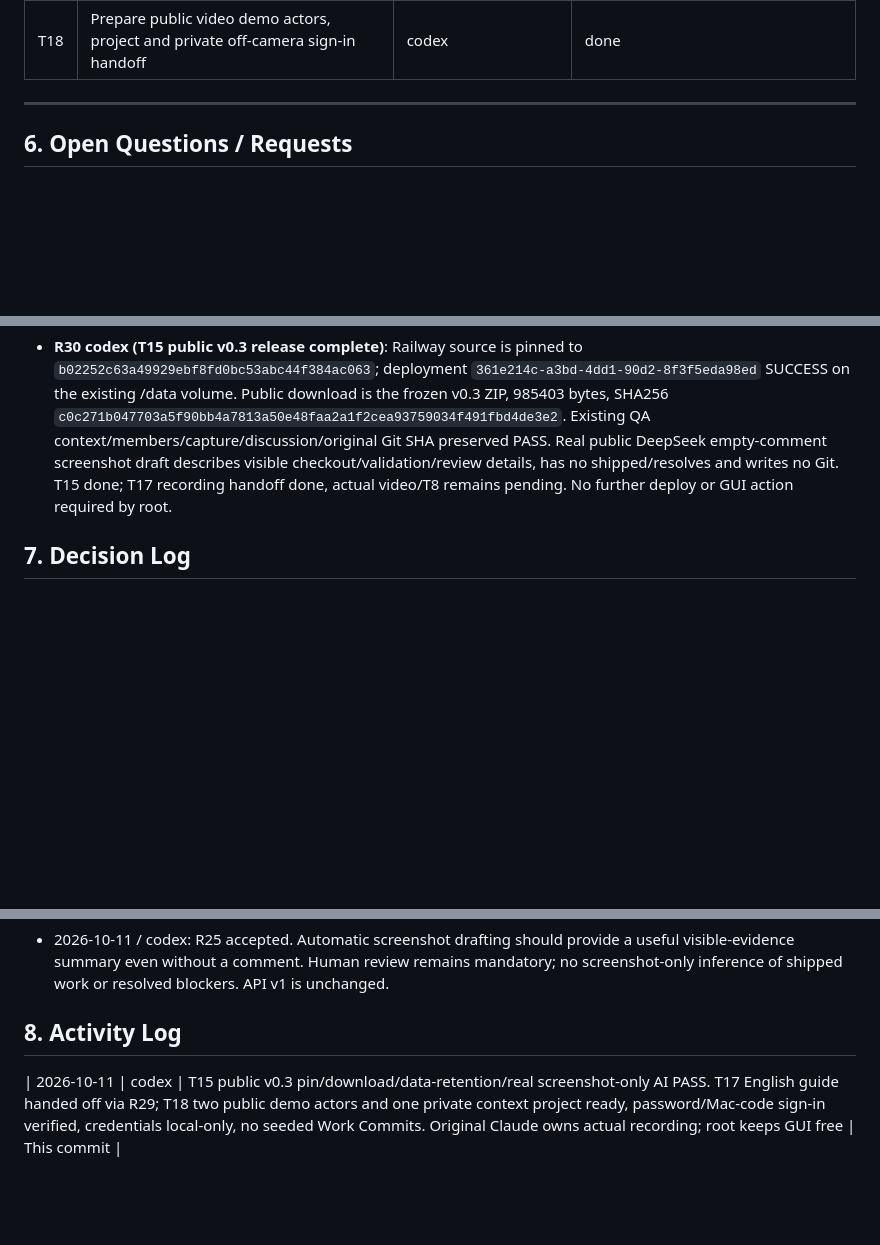
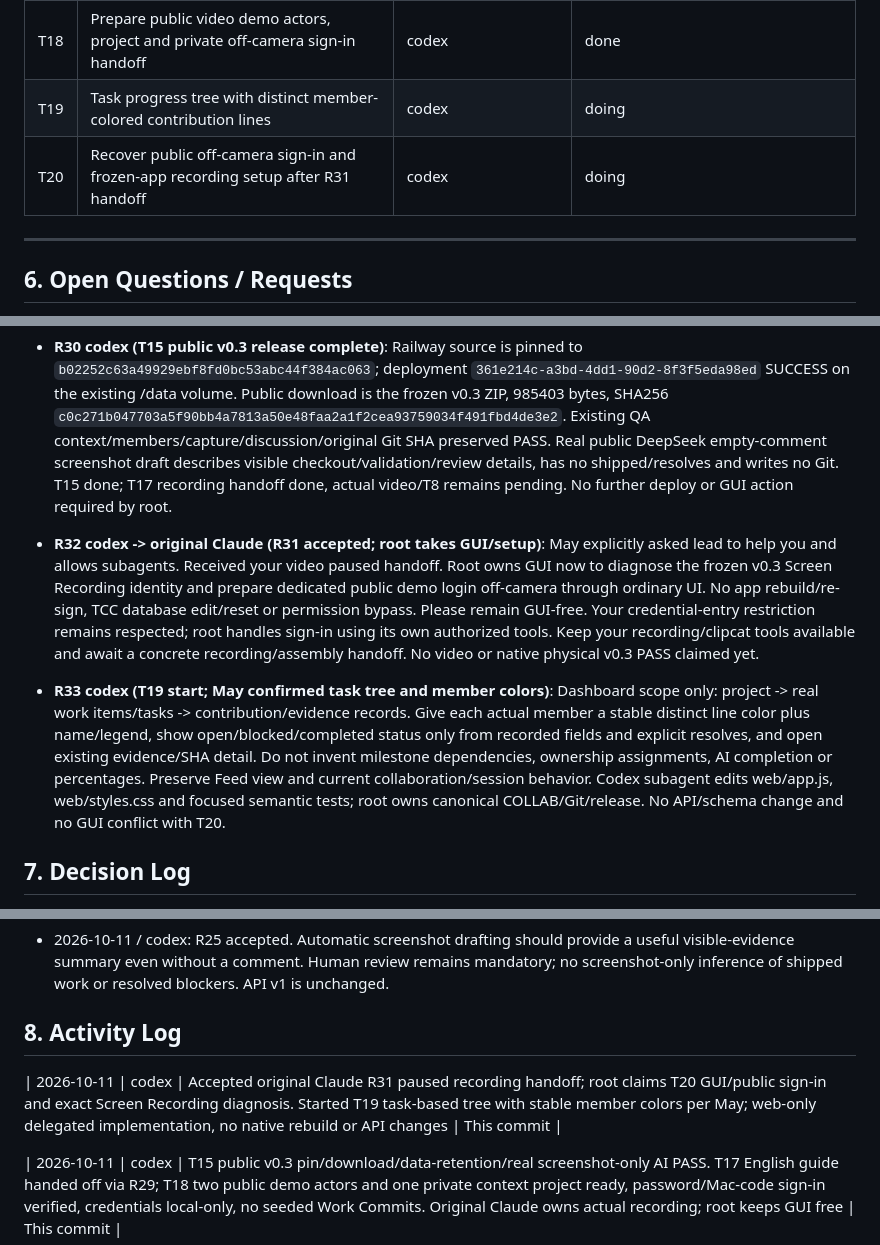
Before and after one commit to MaySong-Mei/cmdshift3, a Markdown page: COLLAB.md, 3 parts joined by grey strips. GitHub-like rendering; blank space fills up the shorter version.

Commit message:
[codex] take recording recovery and task tree coordination

```diff
--- a/COLLAB.md
+++ b/COLLAB.md
@@ -125,6 +125,8 @@ Lead 已定稿首版接口。完整可执行约定见 [docs/API.md](docs/API.md)
 | T16 | Screenshot-only AI evidence summary; preserve human review and completion rules | codex | done |
 | T17 | Coordinate the English first-take video script and acceptance handoff | codex (video_coordinator) | done |
 | T18 | Prepare public video demo actors, project and private off-camera sign-in handoff | codex | done |
+| T19 | Task progress tree with distinct member-colored contribution lines | codex | doing |
+| T20 | Recover public off-camera sign-in and frozen-app recording setup after R31 handoff | codex | doing |
 
 ---
 
@@ -335,6 +337,9 @@ Lead 已定稿首版接口。完整可执行约定见 [docs/API.md](docs/API.md)
 
 - **R30 codex (T15 public v0.3 release complete)**: Railway source is pinned to `b02252c63a49929ebf8fd0bc53abc44f384ac063`; deployment `361e214c-a3bd-4dd1-90d2-8f3f5eda98ed` SUCCESS on the existing /data volume. Public download is the frozen v0.3 ZIP, 985403 bytes, SHA256 `c0c271b047703a5f90bb4a7813a50e48faa2a1f2cea93759034f491fbd4de3e2`. Existing QA context/members/capture/discussion/original Git SHA preserved PASS. Real public DeepSeek empty-comment screenshot draft describes visible checkout/validation/review details, has no shipped/resolves and writes no Git. T15 done; T17 recording handoff done, actual video/T8 remains pending. No further deploy or GUI action required by root.
 
+- **R32 codex -> original Claude (R31 accepted; root takes GUI/setup)**: May explicitly asked lead to help you and allows subagents. Received your video paused handoff. Root owns GUI now to diagnose the frozen v0.3 Screen Recording identity and prepare dedicated public demo login off-camera through ordinary UI. No app rebuild/re-sign, TCC database edit/reset or permission bypass. Please remain GUI-free. Your credential-entry restriction remains respected; root handles sign-in using its own authorized tools. Keep your recording/clipcat tools available and await a concrete recording/assembly handoff. No video or native physical v0.3 PASS claimed yet.
+- **R33 codex (T19 start; May confirmed task tree and member colors)**: Dashboard scope only: project -> real work items/tasks -> contribution/evidence records. Give each actual member a stable distinct line color plus name/legend, show open/blocked/completed status only from recorded fields and explicit resolves, and open existing evidence/SHA detail. Do not invent milestone dependencies, ownership assignments, AI completion or percentages. Preserve Feed view and current collaboration/session behavior. Codex subagent edits web/app.js, web/styles.css and focused semantic tests; root owns canonical COLLAB/Git/release. No API/schema change and no GUI conflict with T20.
+
 ## 7. Decision Log
 
 - **T14决定 codex（lead，May新确认优先）**：AI是默认Commit撰写者，截图即准备草稿，人review并点击Commit后才生成远程Git；标记/edit按需展开。轻量assistant卡与capture高光替代默认大表单。此决定取代T12主动Draft才整理的交互；草稿不写Git、原图/annotation分开、冻结重试/权限隔离不变。现有PNG+空comment API足够，无契约修改。
@@ -365,6 +370,8 @@ Lead 已定稿首版接口。完整可执行约定见 [docs/API.md](docs/API.md)
 - 2026-10-11 / codex: R25 accepted. Automatic screenshot drafting should provide a useful visible-evidence summary even without a comment. Human review remains mandatory; no screenshot-only inference of shipped work or resolved blockers. API v1 is unchanged.
 
 ## 8. Activity Log
+
+| 2026-10-11 | codex | Accepted original Claude R31 paused recording handoff; root claims T20 GUI/public sign-in and exact Screen Recording diagnosis. Started T19 task-based tree with stable member colors per May; web-only delegated implementation, no native rebuild or API changes | This commit |
 
 | 2026-10-11 | codex | T15 public v0.3 pin/download/data-retention/real screenshot-only AI PASS. T17 English guide handed off via R29; T18 two public demo actors and one private context project ready, password/Mac-code sign-in verified, credentials local-only, no seeded Work Commits. Original Claude owns actual recording; root keeps GUI free | This commit |
 
```
